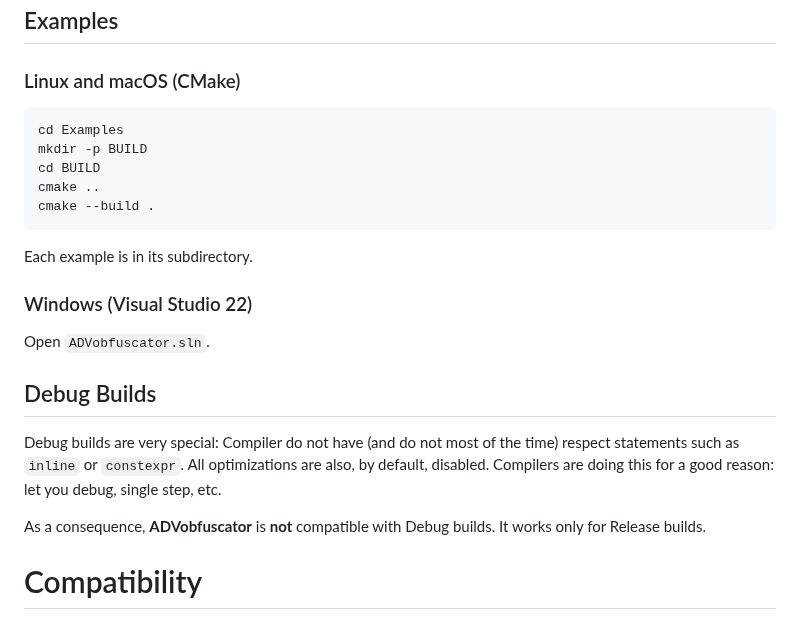
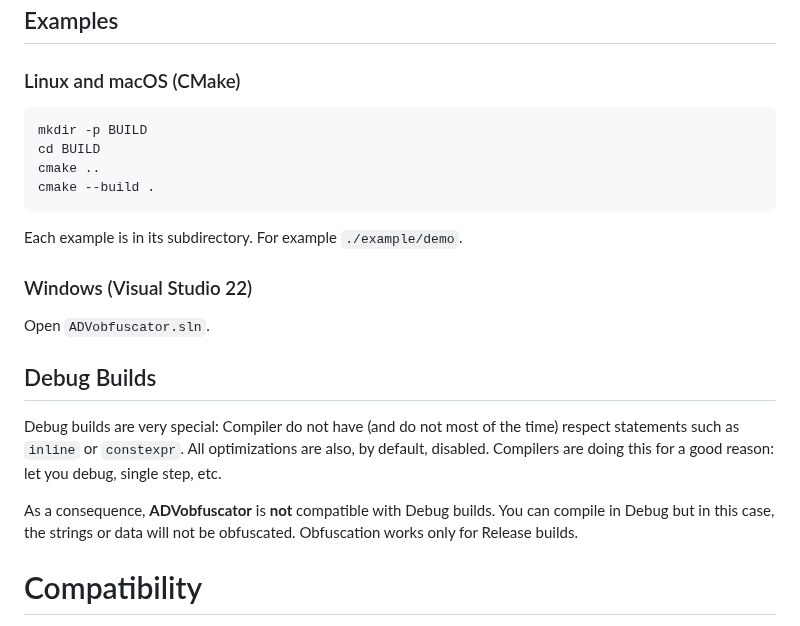
Before and after one commit to andrivet/ADVobfuscator, a Markdown page: README.md, the part around the change. Rendered like a GitHub page.

````diff
--- a/README.md
+++ b/README.md
@@ -27,26 +27,26 @@ Examples
 ### Linux and macOS (CMake)
 
 ```
-cd Examples
 mkdir -p BUILD
 cd BUILD
 cmake ..
 cmake --build .
 ```
 
-Each example is in its subdirectory.
+Each example is in its subdirectory. For example `./example/demo`.
 
 ### Windows (Visual Studio 22)
 
 Open `ADVobfuscator.sln`.
-
 
 Debug Builds
 -------------
 
 Debug builds are very special: Compiler do not have (and do not most of the time) respect statements such as `inline` or `constexpr`. All optimizations are also, by default, disabled. Compilers are doing this for a good reason: let you debug, single step, etc.
 
-As a consequence, **ADVobfuscator** is **not** compatible with Debug builds. It works only for Release builds.
+As a consequence, **ADVobfuscator** is **not** compatible with Debug builds.
+You can compile in Debug but in this case, the strings or data will not be obfuscated.
+Obfuscation works only for Release builds.
 
 Compatibility
 =============
````
